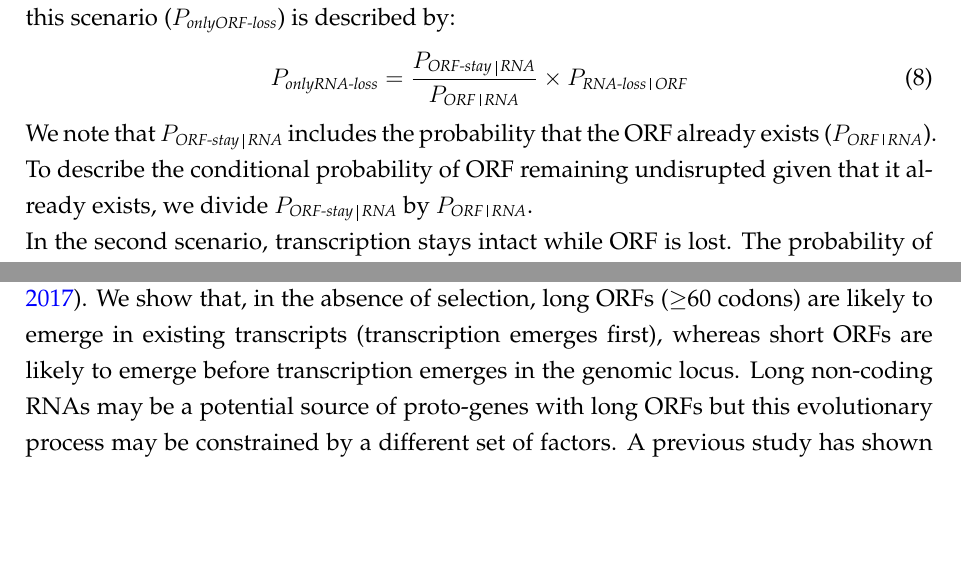
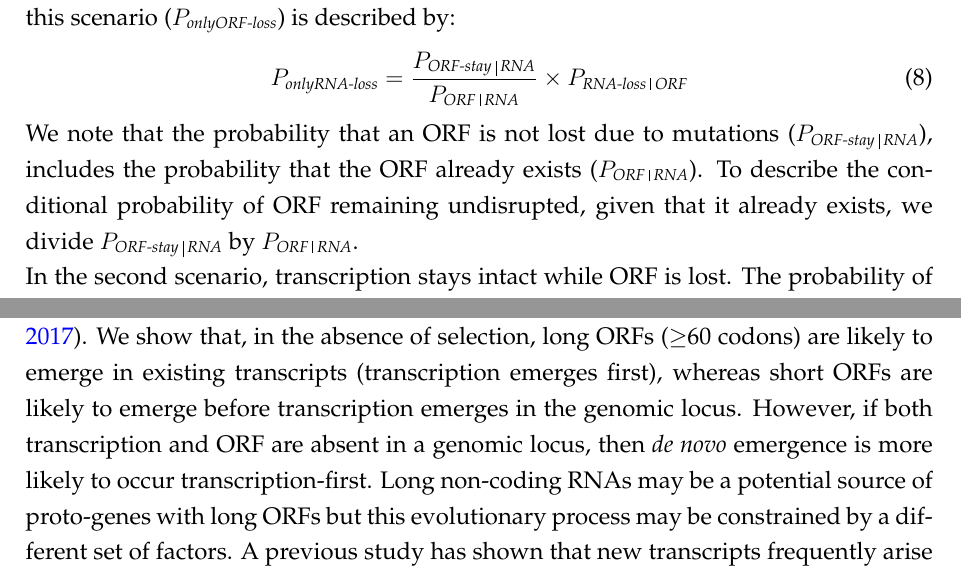
Before and after one commit to BharatRaviIyengar/DeNovoEvolution, a LaTeX paper (Manuscripts/deNovoRates.tex): two parts of pages 9 and 14 of 29 before the commit and two parts of pages 9 and 14 of 30 after it, joined at a grey line, cut so that both start at the same text, the shorter picture padded with empty space. Compiled offline with pdfLaTeX.

Commit message:
modified:   Manuscripts/deNovoRates.tex

```diff
--- a/Manuscripts/deNovoRates.tex
+++ b/Manuscripts/deNovoRates.tex
@@ -169,7 +169,7 @@ We made our analysis of gene loss more stringent by comparing the probabilities
 P_\textit{onlyRNA-loss} = \frac{P_\textit{ORF-stay \vline\ RNA}}{P_\textit{ORF \vline \ RNA}} \times P_\textit{RNA-loss \vline\ ORF}
 \end{equation}
 
-We note that $P_\textit{ORF-stay \vline \ RNA}$ includes the probability that the ORF already exists ($P_\textit{ORF \vline \ RNA}$). To describe the conditional probability of ORF remaining undisrupted given that it already exists, we divide $P_\textit{ORF-stay \vline \ RNA}$ by $P_\textit{ORF \vline \ RNA}$.
+We note that the probability that an ORF is not lost due to mutations ($P_\textit{ORF-stay \vline \ RNA}$), includes the probability that the ORF already exists ($P_\textit{ORF \vline \ RNA}$). To describe the conditional probability of ORF remaining undisrupted, given that it already exists, we divide $P_\textit{ORF-stay \vline \ RNA}$ by $P_\textit{ORF \vline \ RNA}$.
 
 In the second scenario, transcription stays intact while ORF is lost. The probability of this scenario is:
 
@@ -265,7 +265,7 @@ In this work, we addressed some fundamental questions about \textit{de novo} eme
 
 We show that genes can be lost much more rapidly than they are gained, such that a gene can be independently lost two to three times in the time required for it to emerge. In a hypothetical case, a proto-gene may be present in a species (A) but is absent in two sister taxa (B and C). Two evolutionary scenarios could explain this observation. In the first scenario, the proto-gene simply emerged for the first time in species A. The second scenario posits that the proto-gene was present in the common ancestor of the three species but was lost in both species B and species C. Our models suggest that the second scenario is more likely. Future phylogenetic studies on proto-genes should consider this finding for making inferences on the dynamics of gene gain and loss.
 
-Within the limitations of our model assumptions, we answer the long standing question of which trajectory of mutational events leads to \textit{de novo} emergence. That is, whether ORF emerges first or transcription emerges first \citep{EBB-F1000}. We show that, in the absence of selection, long ORFs ($\geq$60 codons) are likely to emerge in existing transcripts (transcription emerges first), whereas short ORFs are likely to emerge before transcription emerges in the genomic locus. Long non-coding RNAs may be a potential source of proto-genes with long ORFs but this evolutionary process may be constrained by a different set of factors. A previous study has shown that new transcripts frequently arise in regions overlapping existing genes. These new transcripts can harbor ORFs which in turn leads to \textit{de novo} gene emergence \citep{albaYeastdenovo}. This is an example of RNA-first trajectory. However, the ORFs present in these genes may be under indirect selection pressure that acts on the overlapping gene sequences. Therefore, they may be less frequently mutated or lost.
+Within the limitations of our model assumptions, we answer the long standing question of which trajectory of mutational events leads to \textit{de novo} emergence. That is, whether ORF emerges first or transcription emerges first \citep{EBB-F1000}. We show that, in the absence of selection, long ORFs ($\geq$60 codons) are likely to emerge in existing transcripts (transcription emerges first), whereas short ORFs are likely to emerge before transcription emerges in the genomic locus. However, if both transcription and ORF are absent in a genomic locus, then \textit{de novo} emergence is more likely to occur transcription-first. Long non-coding RNAs may be a potential source of proto-genes with long ORFs but this evolutionary process may be constrained by a different set of factors. A previous study has shown that new transcripts frequently arise in regions overlapping existing genes. These new transcripts can harbor ORFs which in turn leads to \textit{de novo} gene emergence \citep{albaYeastdenovo}. This is an example of RNA-first trajectory. However, the ORFs present in these genes may be under indirect selection pressure that acts on the overlapping gene sequences. Therefore, they may be less frequently mutated or lost.
 
 Although our model is based on the assumption of neutral evolution, one can speculate the effects of positive selection on the proto-gene. For example, if the gene produces a protein that is beneficial to the organism, then selection would cause the fixation of the gene as soon as the ORF emerges via RNA-first trajectory. On the other hand, the selection would have no effect on an ORF that is not transcribed. This is based on the assumption that the ORF sequence has no other function (for example, regulation), or is not under indirect selection (for example, if it overlaps with an existing gene). Thus positive selection will intensify the preference for RNA-first trajectory.
 
```
Also changed, not shown: Manuscripts/deNovoRates.tex (2 more changed lines).
